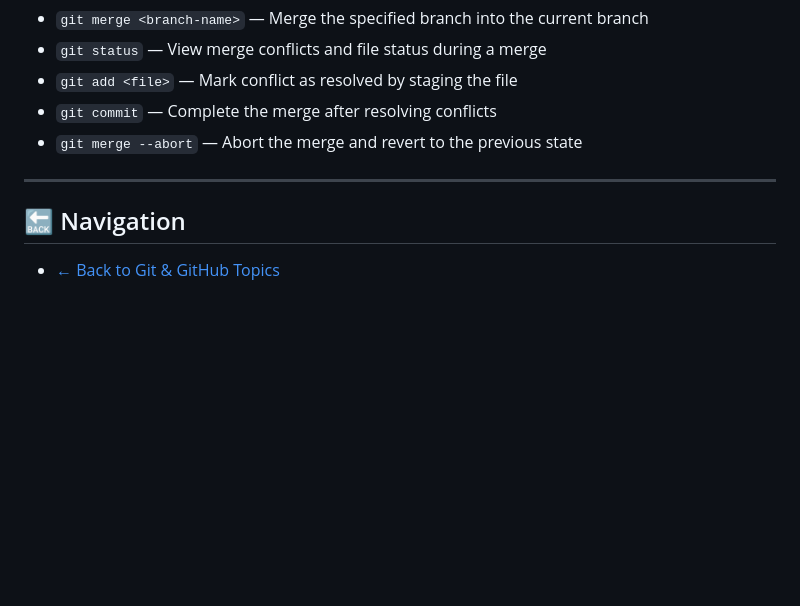
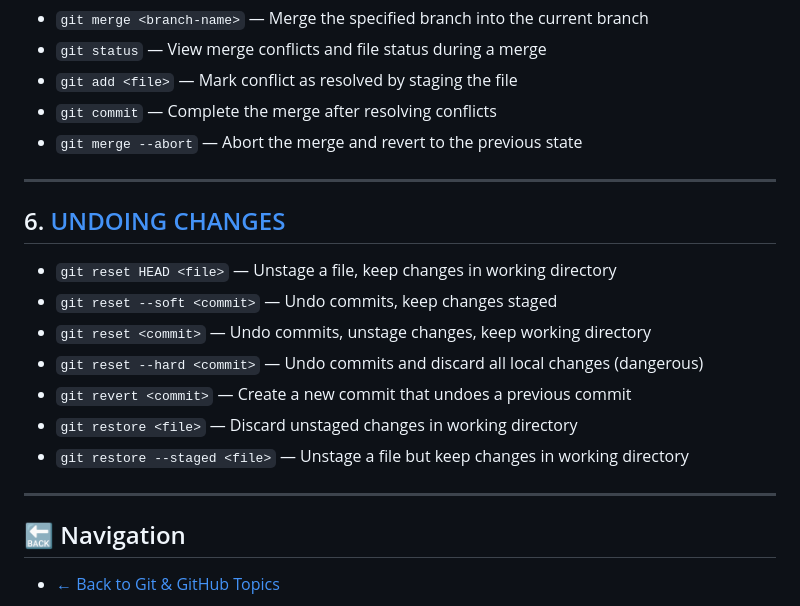
Before and after one commit to RayhanaAkterDev/frontend-core-foundations, a Markdown page: 04-git-and-github/cheat-sheet.md, the part around the change. Rendered like a GitHub page; blank space fills up the shorter version.

Commit message:
chore(git/github-cheatsheet): add undoing changes commands section
Included commands for git reset, revert, and restore covering staging,
commits, and working directory changes.

```diff
--- a/04-git-and-github/cheat-sheet.md
+++ b/04-git-and-github/cheat-sheet.md
@@ -71,6 +71,18 @@
 
 ---
 
+## 6. [UNDOING CHANGES](08-undoing-changes.md)
+
+- `git reset HEAD <file>` — Unstage a file, keep changes in working directory
+- `git reset --soft <commit>` — Undo commits, keep changes staged
+- `git reset <commit>` — Undo commits, unstage changes, keep working directory
+- `git reset --hard <commit>` — Undo commits and discard all local changes (dangerous)
+- `git revert <commit>` — Create a new commit that undoes a previous commit
+- `git restore <file>` — Discard unstaged changes in working directory
+- `git restore --staged <file>` — Unstage a file but keep changes in working directory
+
+---
+
 ## 🔙 Navigation
 
 - [← Back to Git & GitHub Topics](README.md)
```
